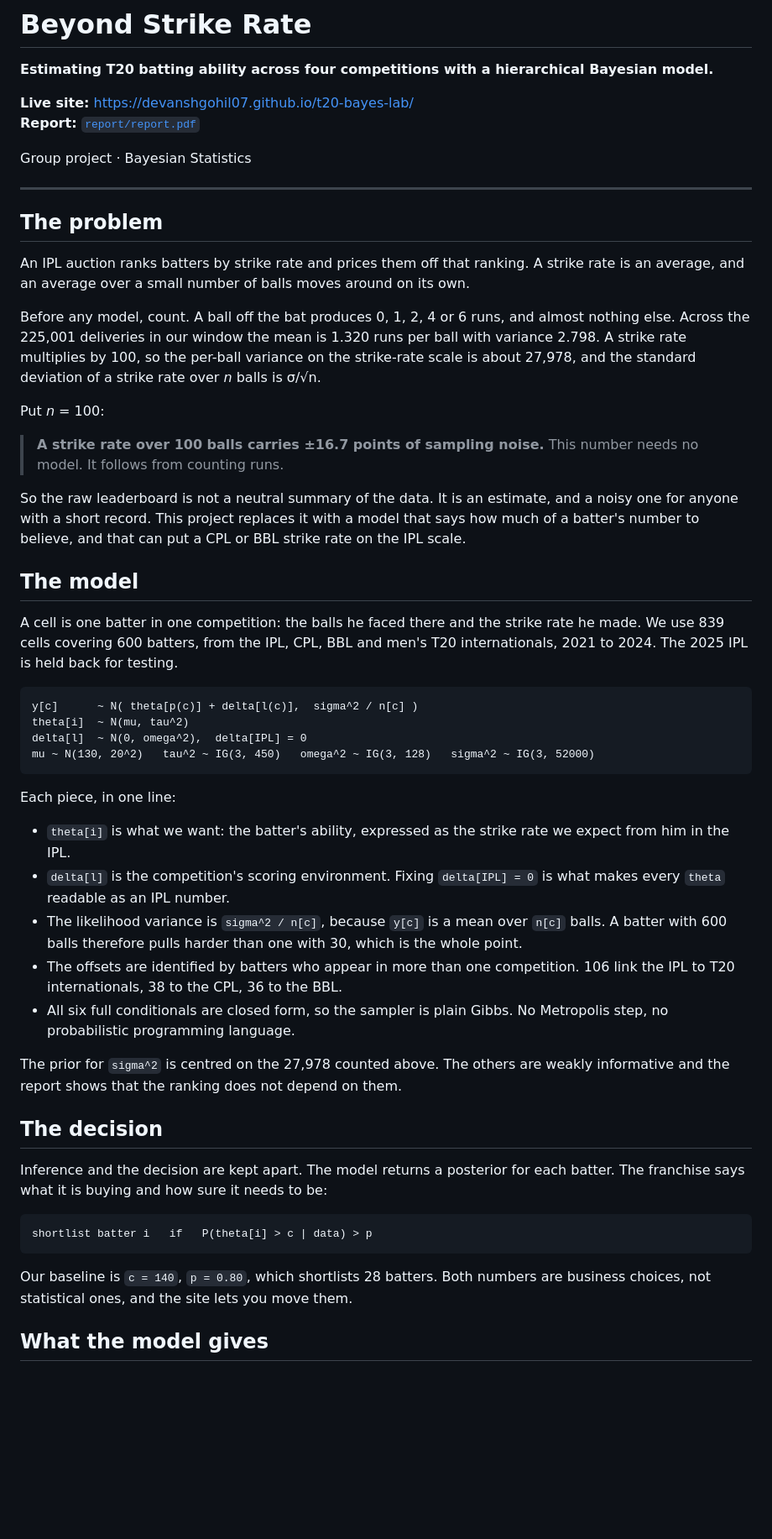
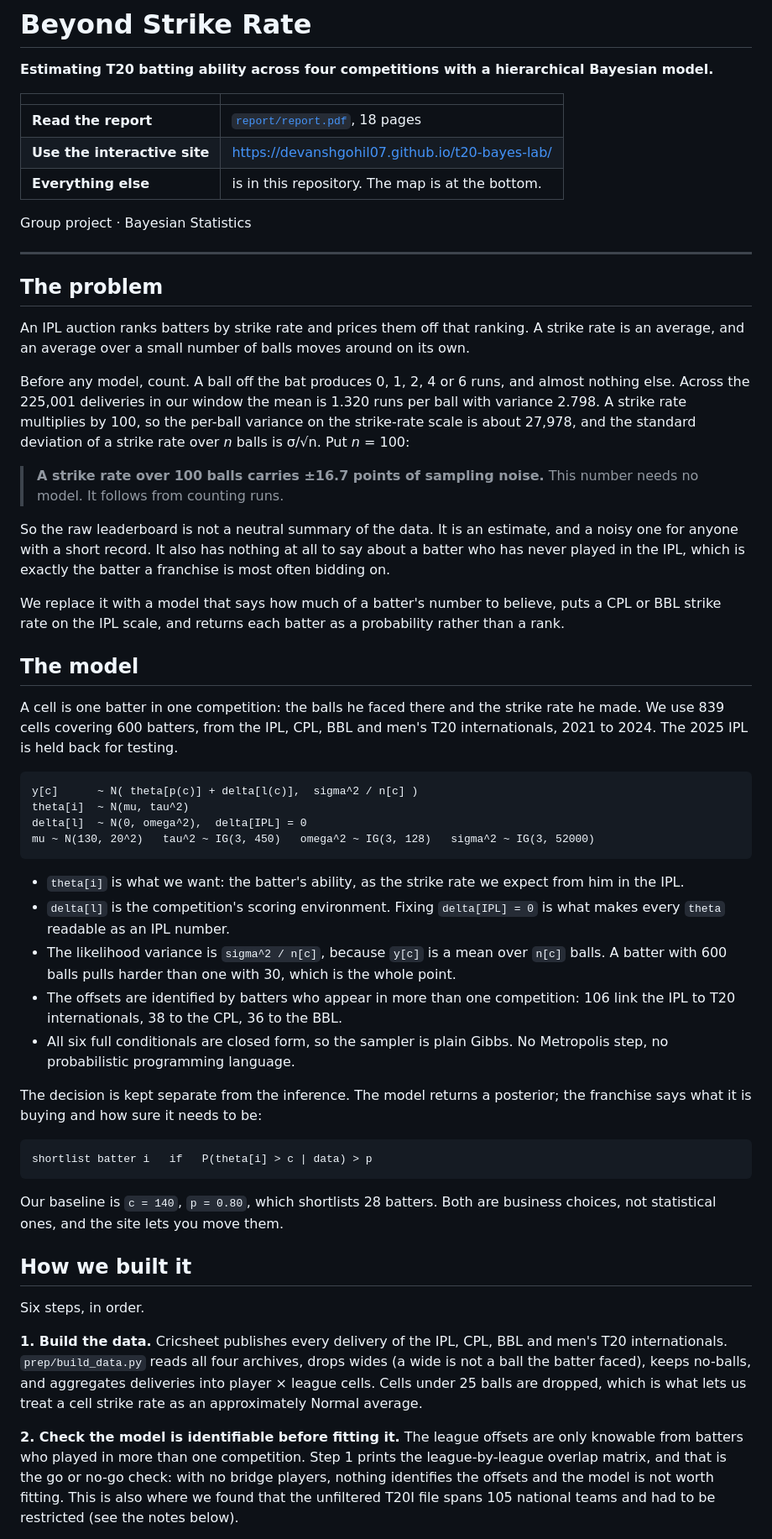
Before and after one commit to devanshgohil07/t20-bayes-lab, a Markdown page: README.md, the part around one of its changes. Shown at 84% size. Rendered like a GitHub page; blank space fills up the shorter version.

Commit message:
Rewrite the README as an overview: what we built, how, and where each piece is

````diff
--- a/README.md
+++ b/README.md
@@ -2,8 +2,11 @@
 
 **Estimating T20 batting ability across four competitions with a hierarchical Bayesian model.**
 
-**Live site:** https://devanshgohil07.github.io/t20-bayes-lab/
-**Report:** [`report/report.pdf`](report/report.pdf)
+| | |
+|---|---|
+| **Read the report** | [`report/report.pdf`](report/report.pdf), 18 pages |
+| **Use the interactive site** | https://devanshgohil07.github.io/t20-bayes-lab/ |
+| **Everything else** | is in this repository. The map is at the bottom. |
 
 Group project · Bayesian Statistics
 
@@ -17,16 +20,17 @@ an average, and an average over a small number of balls moves around on its own.
 Before any model, count. A ball off the bat produces 0, 1, 2, 4 or 6 runs, and almost nothing
 else. Across the 225,001 deliveries in our window the mean is 1.320 runs per ball with variance
 2.798. A strike rate multiplies by 100, so the per-ball variance on the strike-rate scale is
-about 27,978, and the standard deviation of a strike rate over *n* balls is σ/√n.
-
-Put *n* = 100:
+about 27,978, and the standard deviation of a strike rate over *n* balls is σ/√n. Put *n* = 100:
 
 > **A strike rate over 100 balls carries ±16.7 points of sampling noise.**
 > This number needs no model. It follows from counting runs.
 
 So the raw leaderboard is not a neutral summary of the data. It is an estimate, and a noisy one
-for anyone with a short record. This project replaces it with a model that says how much of a
-batter's number to believe, and that can put a CPL or BBL strike rate on the IPL scale.
+for anyone with a short record. It also has nothing at all to say about a batter who has never
+played in the IPL, which is exactly the batter a franchise is most often bidding on.
+
+We replace it with a model that says how much of a batter's number to believe, puts a CPL or
+BBL strike rate on the IPL scale, and returns each batter as a probability rather than a rank.
 
 ## The model
 
@@ -41,32 +45,40 @@ delta[l]  ~ N(0, omega^2),  delta[IPL] = 0
 mu ~ N(130, 20^2)   tau^2 ~ IG(3, 450)   omega^2 ~ IG(3, 128)   sigma^2 ~ IG(3, 52000)
 ```
 
-Each piece, in one line:
-
-- `theta[i]` is what we want: the batter's ability, expressed as the strike rate we expect from
-  him in the IPL.
+- `theta[i]` is what we want: the batter's ability, as the strike rate we expect from him in
+  the IPL.
 - `delta[l]` is the competition's scoring environment. Fixing `delta[IPL] = 0` is what makes
   every `theta` readable as an IPL number.
 - The likelihood variance is `sigma^2 / n[c]`, because `y[c]` is a mean over `n[c]` balls. A
-  batter with 600 balls therefore pulls harder than one with 30, which is the whole point.
-- The offsets are identified by batters who appear in more than one competition. 106 link the
+  batter with 600 balls pulls harder than one with 30, which is the whole point.
+- The offsets are identified by batters who appear in more than one competition: 106 link the
   IPL to T20 internationals, 38 to the CPL, 36 to the BBL.
 - All six full conditionals are closed form, so the sampler is plain Gibbs. No Metropolis step,
   no probabilistic programming language.
 
-The prior for `sigma^2` is centred on the 27,978 counted above. The others are weakly
-informative and the report shows that the ranking does not depend on them.
-
-## The decision
-
-Inference and the decision are kept apart. The model returns a posterior for each batter. The
-franchise says what it is buying and how sure it needs to be:
+The decision is kept separate from the inference. The model returns a posterior; the franchise
+says what it is buying and how sure it needs to be:
 
 ```
 shortlist batter i   if   P(theta[i] > c | data) > p
 ```
 
-Our baseline is `c = 140`, `p = 0.80`, which shortlists 28 batters. Both numbers are business
-choices, not statistical ones, and the site lets you move them.
+Our baseline is `c = 140`, `p = 0.80`, which shortlists 28 batters. Both are business choices,
+not statistical ones, and the site lets you move them.
 
-## What the model gives
+## How we built it
+
+Six steps, in order.
+
+**1. Build the data.** Cricsheet publishes every delivery of the IPL, CPL, BBL and men's T20
+internationals. `prep/build_data.py` reads all four archives, drops wides (a wide is not a ball
+the batter faced), keeps no-balls, and aggregates deliveries into player × league cells. Cells
+under 25 balls are dropped, which is what lets us treat a cell strike rate as an approximately
+Normal average.
+
+**2. Check the model is identifiable before fitting it.** The league offsets are only knowable
+from batters who played in more than one competition. Step 1 prints the league-by-league overlap
+matrix, and that is the go or no-go check: with no bridge players, nothing identifies the
+offsets and the model is not worth fitting. This is also where we found that the unfiltered T20I
+file spans 105 national teams and had to be restricted (see the notes below).
+
````
Also changed, not shown: other parts of README.md (+103 -88 lines).
